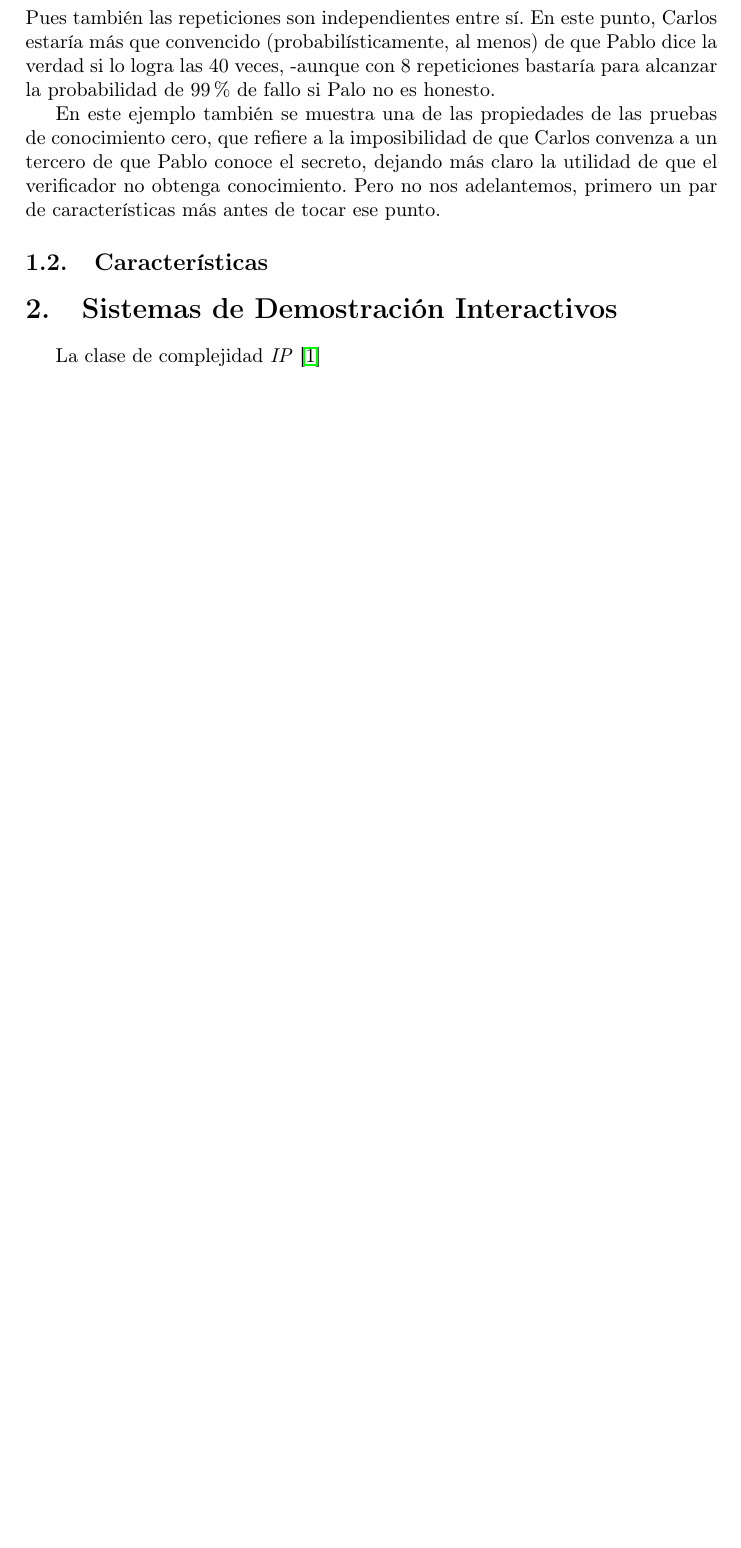
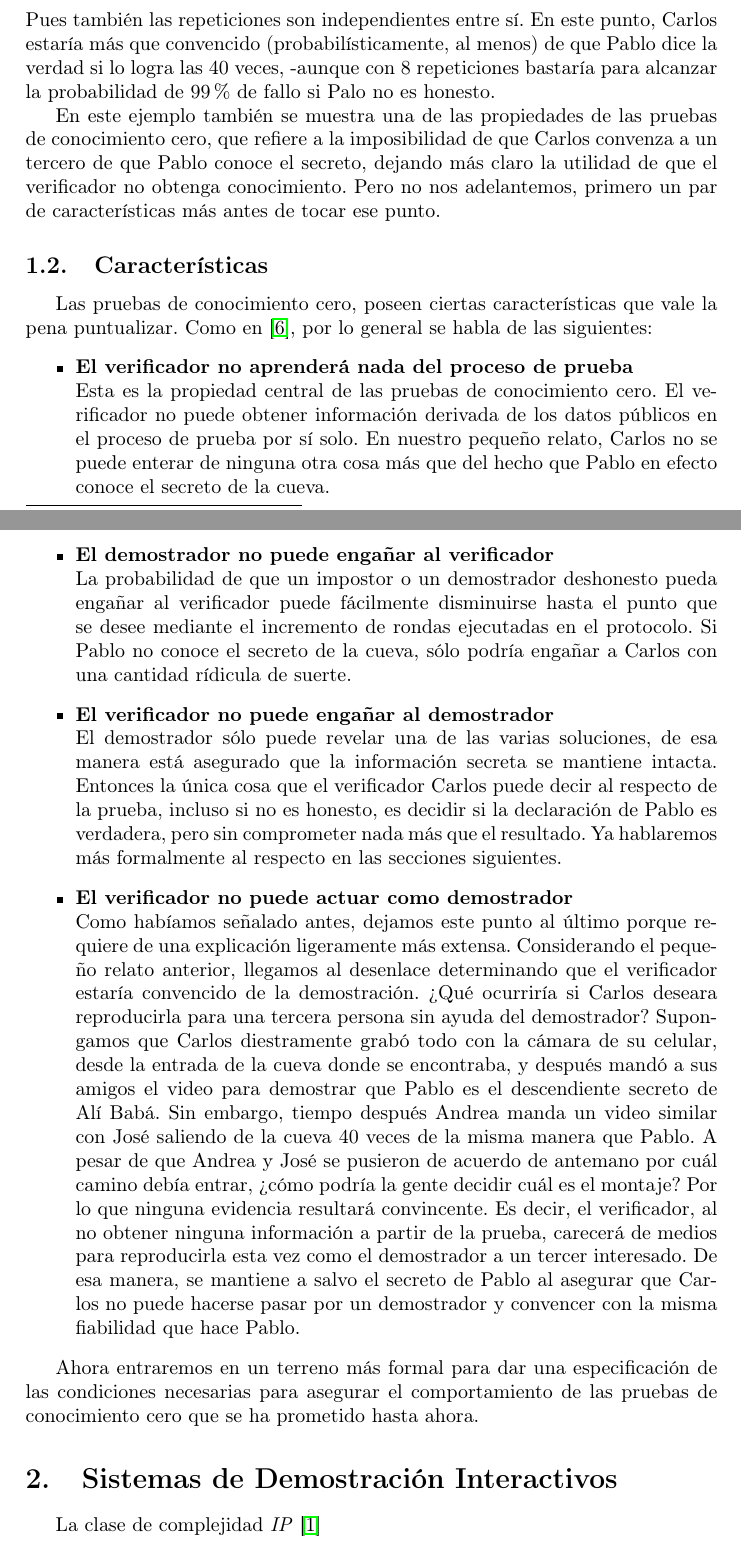
Before and after one commit to andreagonz/cripto-tareas, a LaTeX document (ensayo/Ensayo.tex): part of page 4 of 6 before the commit and two parts of pages 4 and 5 of 8 after it, the two joined at a grey line, cut so that both start at the same text, the shorter picture padded with empty space. Compiled offline with pdfLaTeX.

Commit message:
Sección 1 terminada Conclusión 1 esbozo, punto central expuesto.

```diff
--- a/ensayo/Ensayo.tex
+++ b/ensayo/Ensayo.tex
@@ -95,6 +99,38 @@ de un ejemplo que aunque ficticio, bastante didáctico, inspirado en la clásica
 
 
 \subsection{Características}
+Las pruebas de conocimiento cero, poseen ciertas características que vale la pena puntualizar. Como
+en \cite{simari}, por lo general se habla de las siguientes:
+\begin{itemize}
+\item\textbf{{El verificador no aprenderá nada del proceso de prueba}} \\
+  Esta es la propiedad central de las pruebas de conocimiento cero. El verificador no puede obtener
+  información derivada de los datos públicos en el proceso de prueba por sí solo.
+  En nuestro pequeño relato, Carlos no se puede enterar de ninguna otra cosa más que del hecho que Pablo
+  en efecto conoce el secreto de la cueva.
+\item\textbf{{El demostrador no puede engañar al verificador}}\\
+  La probabilidad de que un impostor o un demostrador deshonesto pueda engañar al verificador puede fácilmente disminuirse hasta el punto que se desee mediante el incremento
+  de rondas ejecutadas en el protocolo. Si Pablo no conoce el secreto de la cueva, sólo podría engañar a Carlos con una cantidad rídicula de suerte.
+\item\textbf{{El verificador no puede engañar al demostrador}}\\
+  El demostrador sólo puede revelar una de las varias soluciones, de esa manera está asegurado que
+  la información secreta se mantiene intacta. Entonces la única cosa que el verificador Carlos puede decir al respecto de la prueba, incluso si no es honesto, es decidir si la declaración de Pablo es verdadera, pero sin comprometer nada más que el resultado. Ya hablaremos más formalmente al respecto en las secciones siguientes.
+\item\textbf{{El verificador no puede actuar como demostrador}}\\
+  Como habíamos señalado antes, dejamos este punto al último porque requiere de una explicación
+  ligeramente más extensa. Considerando el pequeño relato anterior, llegamos al desenlace
+  determinando que el verificador estaría convencido de la demostración. ¿Qué ocurriría si Carlos
+  deseara reproducirla para una tercera persona sin ayuda del demostrador? Supongamos que Carlos
+  diestramente
+  grabó todo con la cámara de su celular, desde la entrada de la cueva donde se encontraba, y después
+  mandó a sus amigos el video para demostrar que Pablo es el descendiente secreto de Alí Babá. Sin
+  embargo, tiempo después Andrea manda un video similar con José saliendo de la cueva 40 veces de la
+  misma manera que Pablo. A pesar de que Andrea y José se pusieron de acuerdo de antemano por cuál
+  camino debía entrar, ¿cómo podría la gente decidir cuál es el montaje? Por lo que ninguna evidencia resultará convincente. Es decir, el verificador,
+  al no obtener ninguna información a partir de la prueba, carecerá de medios para reproducirla esta vez
+  como el demostrador a un tercer interesado. De esa manera, se mantiene a salvo el secreto de Pablo al asegurar que Carlos
+  no puede hacerse pasar por un demostrador y convencer con la misma fiabilidad que hace Pablo.
+\end{itemize}
+
+Ahora entraremos en un terreno más formal para dar una especificación de las condiciones necesarias
+para asegurar el comportamiento de las pruebas de conocimiento cero que se ha prometido hasta ahora.
 
 \section{Sistemas de Demostración Interactivos}
 La clase de complejidad \emph{IP} \cite{arora}
```
Also changed, not shown: ensayo/Ensayo.tex (48 more changed lines). Lines whose indentation alone changed are shown as unchanged.
